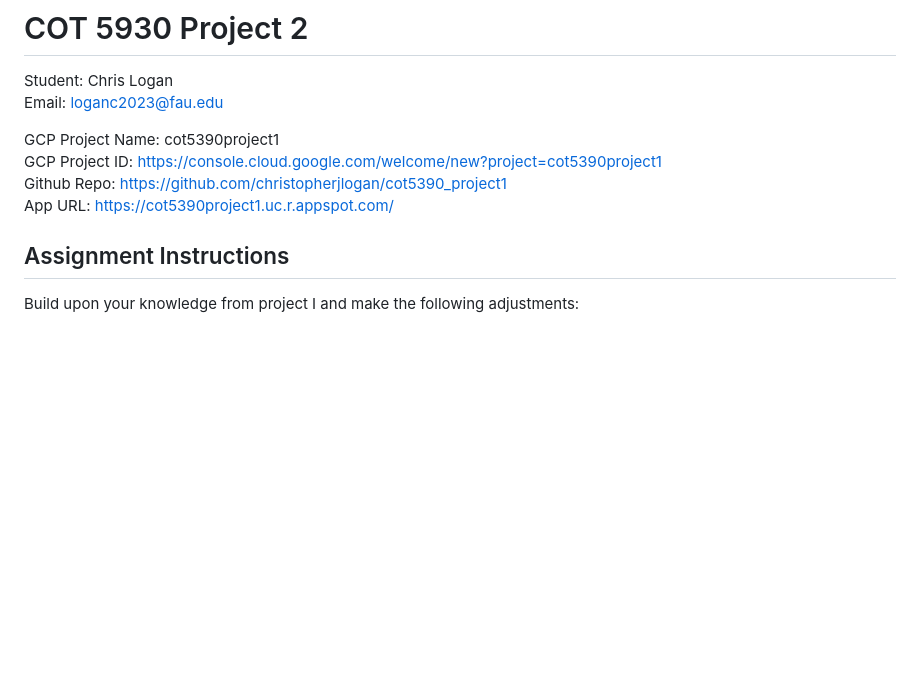
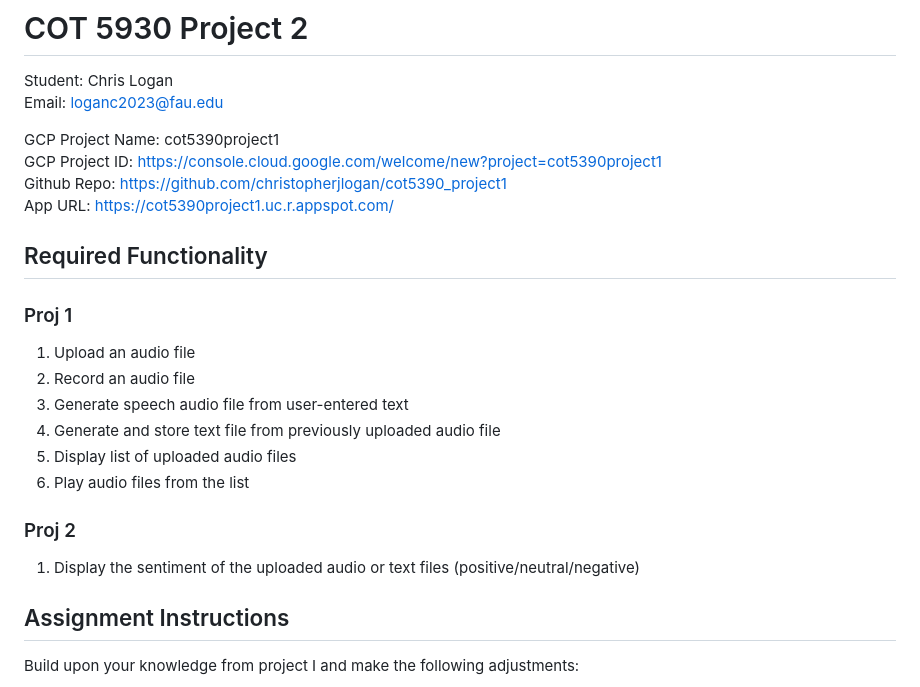
Before and after one commit to christopherjlogan/cot5390_project1, a Markdown page: README.md, the part around the change. Rendered like a GitHub page; blank space fills up the shorter version.

Commit message:
Update README.md
Added requirements

```diff
--- a/README.md
+++ b/README.md
@@ -7,6 +7,17 @@ GCP Project Name: cot5390project1
 GCP Project ID: https://console.cloud.google.com/welcome/new?project=cot5390project1
 Github Repo: https://github.com/christopherjlogan/cot5390_project1
 App URL: https://cot5390project1.uc.r.appspot.com/
+
+## Required Functionality
+### Proj 1
+1. Upload an audio file
+2. Record an audio file
+3. Generate speech audio file from user-entered text
+4. Generate and store text file from previously uploaded audio file
+5. Display list of uploaded audio files
+6. Play audio files from the list
+### Proj 2
+1. Display the sentiment of the uploaded audio or text files (positive/neutral/negative)
 
 ## Assignment Instructions
 Build upon your knowledge from project I and make the following adjustments:
```
